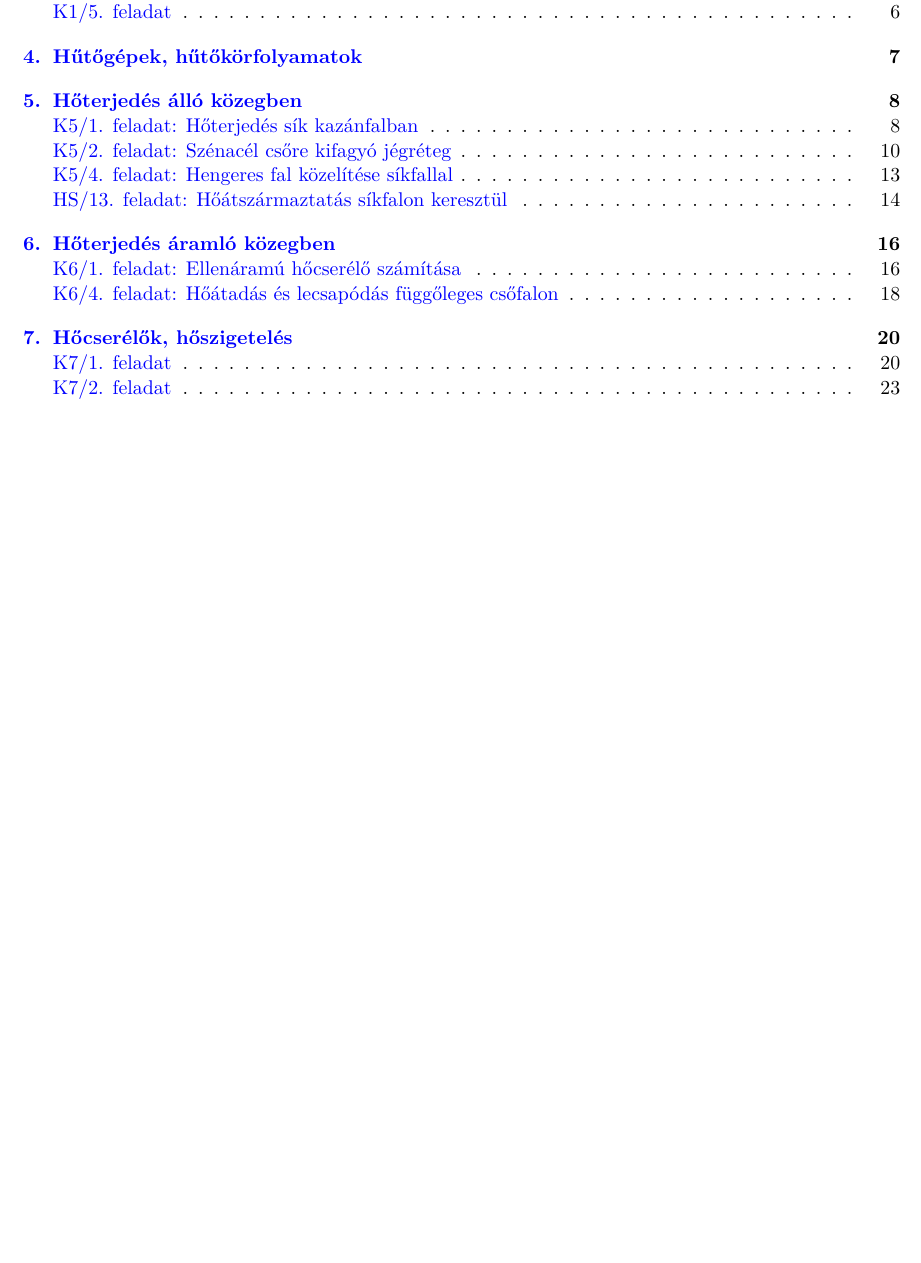
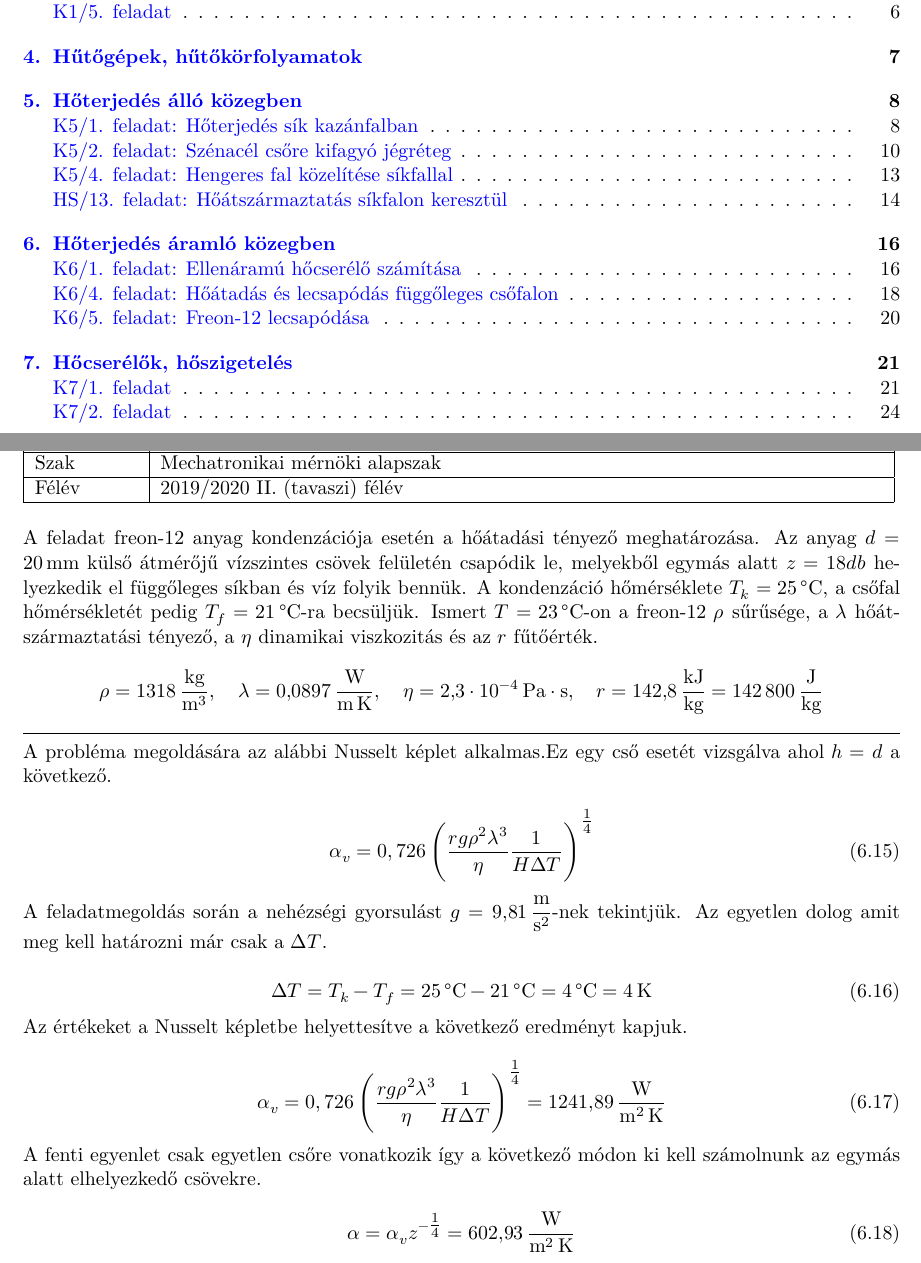
Before and after one commit to u9awby123/MHFGY, a LaTeX thesis (MHFGY.tex, which reads mdpm86/mdpm86_k65.tex): part of page 2 of 26 before the commit and two parts of pages 2 and 21 of 27 after it, the two joined at a grey line, cut so that both start at the same text, the shorter picture padded with empty space. Compiled offline with XeLaTeX.

Commit message:
v2+v1
hs5/13 javítva k6/5 elkészítve.

```diff
--- a/mdpm86/mdpm86_k65.tex
+++ b/mdpm86/mdpm86_k65.tex
@@ -0,0 +1,51 @@
+\section*{K6/5. feladat: Freon-12 lecsapódása}
+\addcontentsline{toc}{section}{K6/5. feladat: Freon-12 lecsapódása}
+
+\begin{tabular}{ | p{2cm} | p{14cm} | }
+	\hline
+	Név & Vasáros Mátyás \\
+	\hline
+	Szak & Mechatronikai mérnöki alapszak\\
+	\hline
+	Félév & 2019/2020 II. (tavaszi) félév \\
+	\hline
+\end{tabular}
+\vspace{0.5cm}
+
+\noindent A feladat freon-12 anyag kondenzációja esetén a hőátadási tényező meghatározása. Az anyag $ d=\SI {20}{\milli\meter}$ külső átmérőjű vízszintes csövek felületén csapódik le, melyekből egymás alatt $z= 18db$ helyezkedik el függőleges síkban és víz folyik bennük. A kondenzáció hőmérséklete $T_{k}=\SI{25}{\degreeCelsius}$, a csőfal hőmérsékletét pedig $T_f=\SI{21}{\degreeCelsius}$-ra becsüljük. Ismert $T=\SI{23}{\degreeCelsius}$-on a freon-12 $\rho$ sűrűsége, a $\lambda$ hőátszármaztatási tényező, a $\eta$ dinamikai viszkozitás és az $r$ fűtőérték.
+
+\begin{equation*}
+	\rho=\SI{1318}{\kilogram\per\meter\cubed},
+	\quad
+	\lambda=\SI{0,0897}{\watt\per\meter\kelvin},
+	\quad
+	\eta=\SI{2,3e-4}{\pascal\cdot\second },
+	\quad
+	r=\SI{142,8}{\kilo\joule\per\kilogram}=\SI{142800}{\joule\per\kilogram}
+\end{equation*}
+
+\noindent\hrulefill
+
+\noindent A probléma megoldására az alábbi Nusselt képlet alkalmas.Ez egy cső esetét vizsgálva ahol $h=d$ a következő.
+
+\begin{equation}
+\alpha_{v}=0,726\left(\dfrac{r g \rho^2 \lambda^3 }{\eta}\dfrac{1}{H \Delta T} \right)^\tfrac{1}{4}
+\end{equation}
+
+\noindent A feladatmegoldás során a nehézségi gyorsulást $g=\SI{9,81}{\meter\per\second\squared}$-nek tekintjük. Az egyetlen dolog amit meg kell határozni már csak a $\Delta T$.
+
+\begin{equation}
+\Delta T = T_k-T_f=\SI{25}{\degreeCelsius}-\SI{21}{\degreeCelsius}=\SI{4}{\degreeCelsius}=\SI{4}{\kelvin}
+\end{equation}
+
+\noindent Az értékeket a Nusselt képletbe helyettesítve a következő eredményt kapjuk.
+
+\begin{equation}
+\alpha_{v}=0,726\left(\dfrac{r g \rho^2 \lambda^3 }{\eta}\dfrac{1}{H \Delta T} \right)^\tfrac{1}{4}=\SI{1241,89}{\watt\per\meter\squared\kelvin}
+\end{equation}
+
+\noindent A fenti egyenlet csak egyetlen csőre vonatkozik így a következő módon ki kell számolnunk az egymás alatt elhelyezkedő csövekre.
+
+\begin{equation}
+\alpha=\alpha_{v} z^{-\tfrac{1}{4}}=\SI{602,93}{\watt\per\meter\squared\kelvin}
+\end{equation}
```
Also changed, not shown: mdpm86/mdpm86_hs513.tex (+6 -6 lines), MHFGY.pdf.
